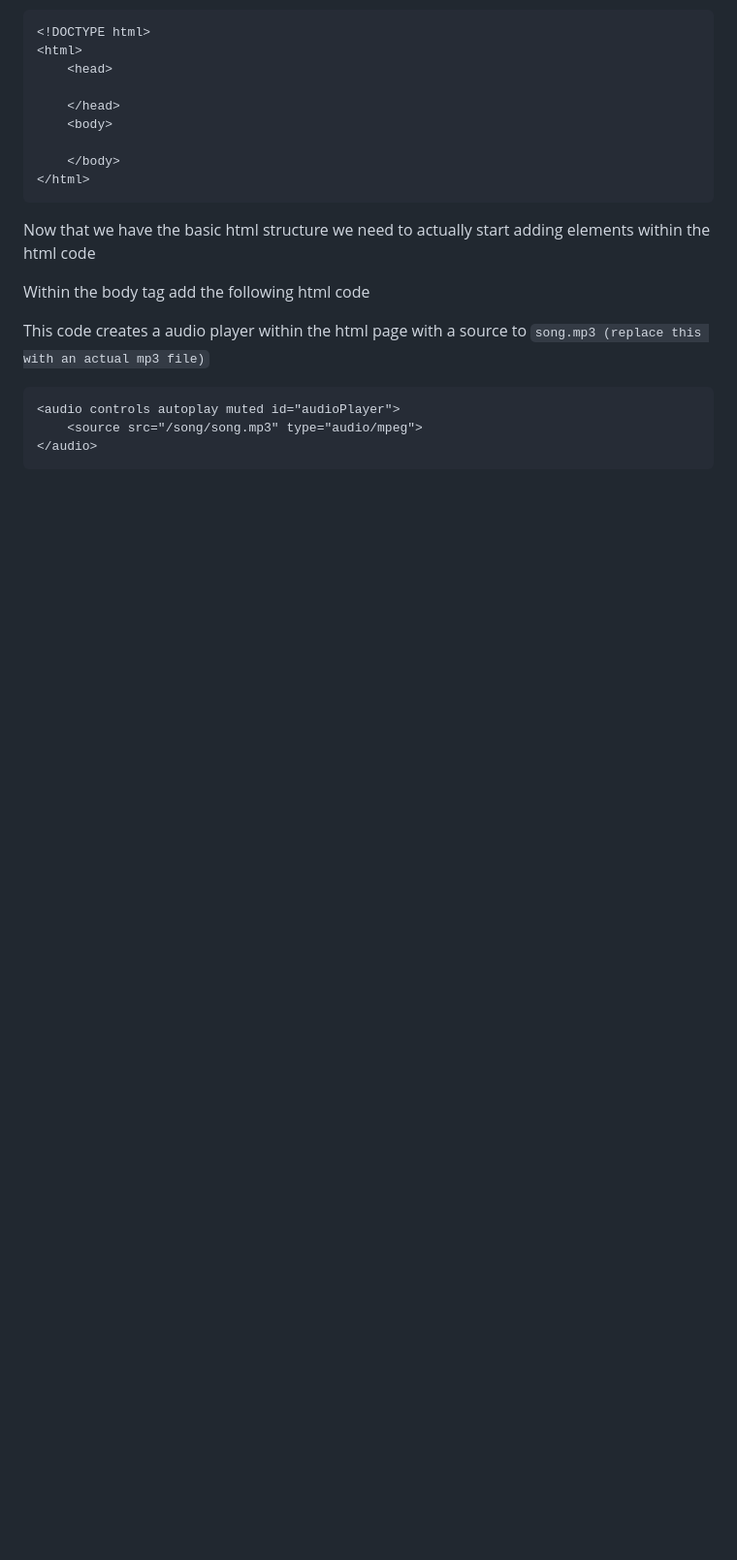
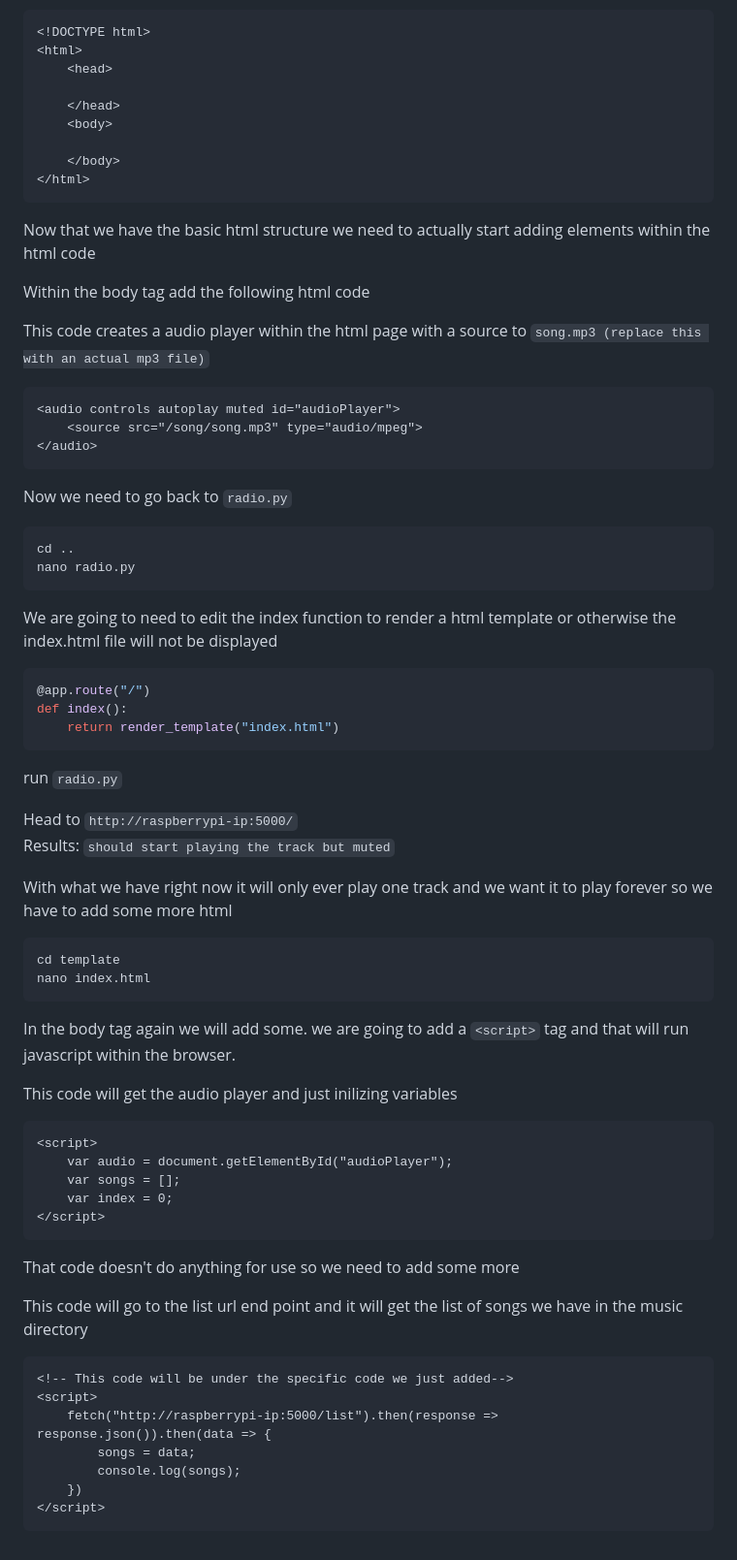
Before and after one commit to Mason-Dino/Internet-Radio, a Markdown page: README.md, the part around the change. Shown: that part at 97% size. Rendered like a GitHub page; blank space fills up the shorter version.

Commit message:
working on the html side now

````diff
--- a/README.md
+++ b/README.md
@@ -184,3 +184,56 @@ This code creates a audio player within the html page with a source to `song.mp3
     <source src="/song/song.mp3" type="audio/mpeg">
 </audio>
 ```
+
+Now we need to go back to `radio.py`
+
+```sh
+cd ..
+nano radio.py
+```
+
+We are going to need to edit the index function to render a html template or otherwise the index.html file will not be displayed
+
+```py
+@app.route("/")
+def index():
+    return render_template("index.html")
+```
+
+run `radio.py`
+
+Head to `http://raspberrypi-ip:5000/` <br>
+Results: `should start playing the track but muted`
+
+With what we have right now it will only ever play one track and we want it to play forever so we have to add some more html
+
+```sh
+cd template
+nano index.html
+```
+
+In the body tag again we will add some. we are going to add a `<script>` tag and that will run javascript within the browser.
+
+This code will get the audio player and just inilizing variables
+
+```html
+<script>
+    var audio = document.getElementById("audioPlayer");
+    var songs = [];
+    var index = 0;
+</script>
+```
+
+That code doesn't do anything for use so we need to add some more
+
+This code will go to the list url end point and it will get the list of songs we have in the music directory
+
+```html
+<!-- This code will be under the specific code we just added-->
+<script>
+    fetch("http://raspberrypi-ip:5000/list").then(response => response.json()).then(data => {
+        songs = data;
+        console.log(songs);
+    })
+</script>
+```
````
